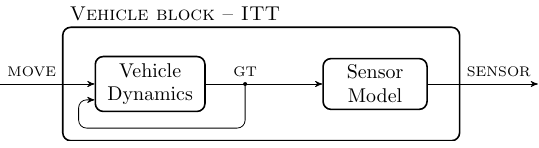
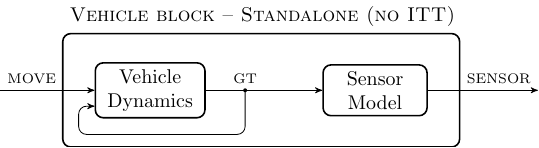
Before and after one commit to alexvoronov/itt-gt, a LaTeX figure (doc/img/sa-fig-vehicle-noitt-direct.tex): the whole page. Compiled offline with pdfLaTeX.

Commit message:
Update figure caption

```diff
--- a/doc/img/sa-fig-vehicle-noitt-direct.tex
+++ b/doc/img/sa-fig-vehicle-noitt-direct.tex
@@ -37,7 +37,7 @@
   \draw (top -| left) [block] rectangle (bottom -| right);
 
   % Block title
-  \node [anchor=south west] (Blockname) at (top -| left) {\textsc{Vehicle block -- ITT}};
+  \node [anchor=south west] (Blockname) at (top -| left) {\textsc{Vehicle block -- Standalone (no ITT)}};
 
 
   % Vehicle Model
```
Also changed, not shown: doc/img/sa-fig-vehicle-noitt-direct.svg.
